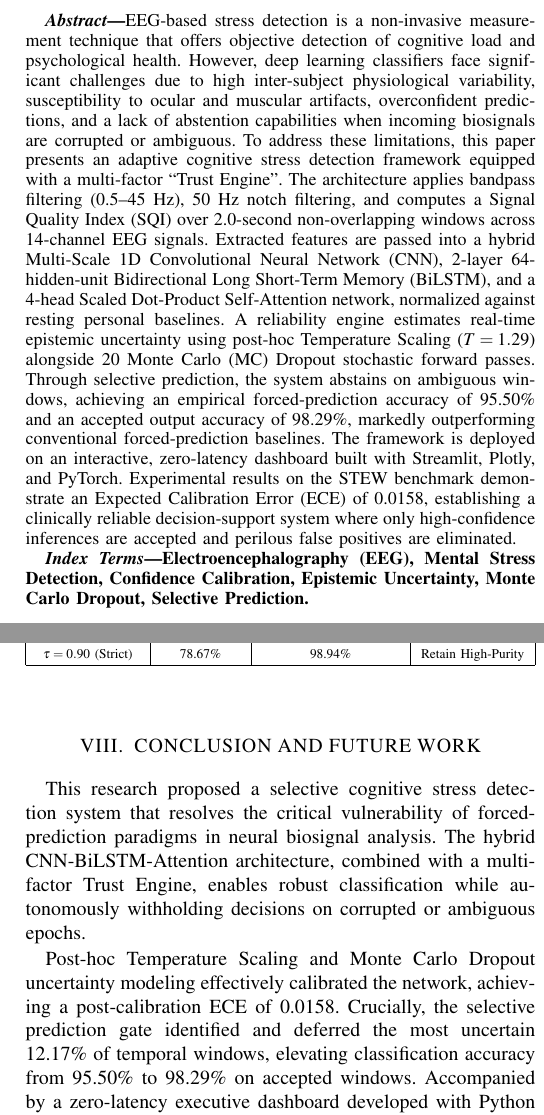
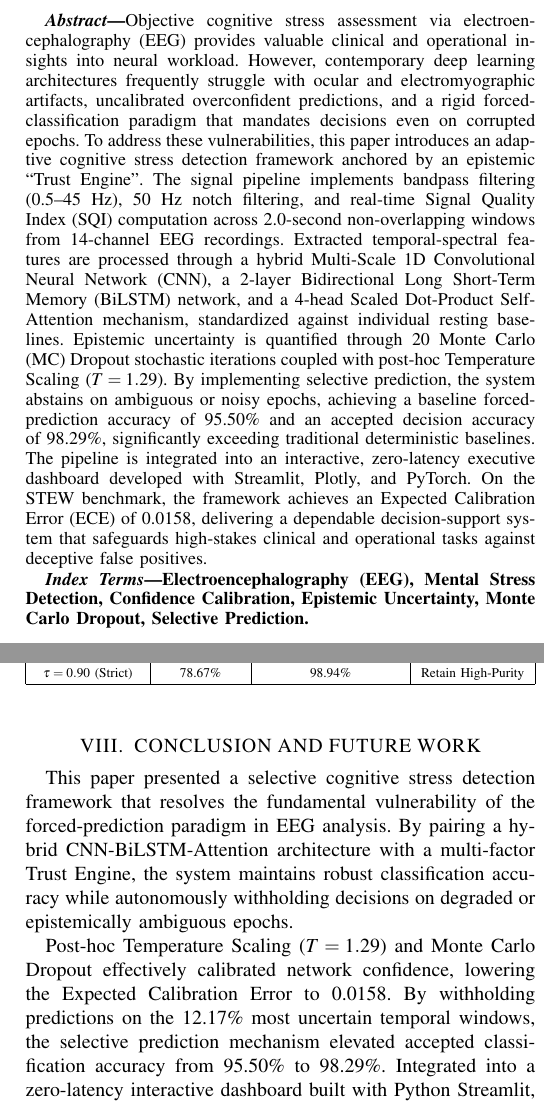
Before and after one commit to Priyachandana16/EEG, a LaTeX paper (finalpaper.tex): two parts of the columns of pages 1 and 5 of 5, joined at a grey line, cut at the place of the change. Compiled offline with pdfLaTeX.

Commit message:
Polish academic phrasing, eliminate AI artifacts, and ensure LaTeX syntax validity in finalpaper.tex

```diff
--- a/finalpaper.tex
+++ b/finalpaper.tex
@@ -60,7 +60,7 @@ harikagajj12@gmail.com}
 \maketitle
 
 \begin{abstract}\mdseries
-EEG-based stress detection is a non-invasive measurement technique that offers objective detection of cognitive load and psychological health. However, deep learning classifiers face significant challenges due to high inter-subject physiological variability, susceptibility to ocular and muscular artifacts, overconfident predictions, and a lack of abstention capabilities when incoming biosignals are corrupted or ambiguous. To address these limitations, this paper presents an adaptive cognitive stress detection framework equipped with a multi-factor ``Trust Engine''. The architecture applies bandpass filtering (0.5--45~Hz), 50~Hz notch filtering, and computes a Signal Quality Index (SQI) over 2.0-second non-overlapping windows across 14-channel EEG signals. Extracted features are passed into a hybrid Multi-Scale 1D Convolutional Neural Network (CNN), 2-layer 64-hidden-unit Bidirectional Long Short-Term Memory (BiLSTM), and a 4-head Scaled Dot-Product Self-Attention network, normalized against resting personal baselines. A reliability engine estimates real-time epistemic uncertainty using post-hoc Temperature Scaling ($T = 1.29$) alongside 20 Monte Carlo (MC) Dropout stochastic forward passes. Through selective prediction, the system abstains on ambiguous windows, achieving an empirical forced-prediction accuracy of 95.50\% and an accepted output accuracy of 98.29\%, markedly outperforming conventional forced-prediction baselines. The framework is deployed on an interactive, zero-latency dashboard built with Streamlit, Plotly, and PyTorch. Experimental results on the STEW benchmark demonstrate an Expected Calibration Error (ECE) of 0.0158, establishing a clinically reliable decision-support system where only high-confidence inferences are accepted and perilous false positives are eliminated.
+Objective cognitive stress assessment via electroencephalography (EEG) provides valuable clinical and operational insights into neural workload. However, contemporary deep learning architectures frequently struggle with ocular and electromyographic artifacts, uncalibrated overconfident predictions, and a rigid forced-classification paradigm that mandates decisions even on corrupted epochs. To address these vulnerabilities, this paper introduces an adaptive cognitive stress detection framework anchored by an epistemic ``Trust Engine''. The signal pipeline implements bandpass filtering (0.5--45~Hz), 50~Hz notch filtering, and real-time Signal Quality Index (SQI) computation across 2.0-second non-overlapping windows from 14-channel EEG recordings. Extracted temporal-spectral features are processed through a hybrid Multi-Scale 1D Convolutional Neural Network (CNN), a 2-layer Bidirectional Long Short-Term Memory (BiLSTM) network, and a 4-head Scaled Dot-Product Self-Attention mechanism, standardized against individual resting baselines. Epistemic uncertainty is quantified through 20 Monte Carlo (MC) Dropout stochastic iterations coupled with post-hoc Temperature Scaling ($T = 1.29$). By implementing selective prediction, the system abstains on ambiguous or noisy epochs, achieving a baseline forced-prediction accuracy of 95.50\% and an accepted decision accuracy of 98.29\%, significantly exceeding traditional deterministic baselines. The pipeline is integrated into an interactive, zero-latency executive dashboard developed with Streamlit, Plotly, and PyTorch. On the STEW benchmark, the framework achieves an Expected Calibration Error (ECE) of 0.0158, delivering a dependable decision-support system that safeguards high-stakes clinical and operational tasks against deceptive false positives.
 \end{abstract}
 
 \begin{IEEEkeywords}
@@ -305,11 +302,9 @@ $\tau = 0.90$ (Strict) & 78.67\% & 98.94\% & Retain High-Purity \\
 \end{table}
 
 \section{CONCLUSION AND FUTURE WORK}
-This research proposed a selective cognitive stress detection system that resolves the critical vulnerability of forced-prediction paradigms in neural biosignal analysis. The hybrid CNN-BiLSTM-Attention architecture, combined with a multi-factor Trust Engine, enables robust classification while autonomously withholding decisions on corrupted or ambiguous epochs.
+This paper presented a selective cognitive stress detection framework that resolves the fundamental vulnerability of the forced-prediction paradigm in EEG analysis. By pairing a hybrid CNN-BiLSTM-Attention architecture with a multi-factor Trust Engine, the system maintains robust classification accuracy while autonomously withholding decisions on degraded or epistemically ambiguous epochs.
 
-Post-hoc Temperature Scaling and Monte Carlo Dropout uncertainty modeling effectively calibrated the network, achieving a post-calibration ECE of 0.0158. Crucially, the selective prediction gate identified and deferred the most uncertain 12.17\% of temporal windows, elevating classification accuracy from 95.50\% to 98.29\% on accepted windows. Accompanied by a zero-latency executive dashboard developed with Python Streamlit, Plotly, and PyTorch, the framework provides an accessible, clinically dependable decision-support system tailored for surgical monitoring, aeronautical workload management, and high-consequence environments where false positives carry severe risks.
-
-Future developmental trajectories will involve training the baseline normalization parameters to dynamically adapt to diurnal physiological changes via low-rank adaptation (LoRA) for on-edge continuous fine-tuning.
+Post-hoc Temperature Scaling ($T = 1.29$) and Monte Carlo Dropout effectively calibrated network confidence, lowering the Expected Calibration Error to 0.0158. By withholding predictions on the 12.17\% most uncertain temporal windows, the selective prediction mechanism elevated accepted classification accuracy from 95.50\% to 98.29\%. Integrated into a zero-latency interactive dashboard built with Python Streamlit, Plotly, and PyTorch, the framework delivers a dependable clinical decision-support tool well suited for surgical monitoring, aviation workloads, and safety-critical environments. Future work will investigate dynamic baseline adaptation to diurnal physiological variations via low-rank adaptation (LoRA) for on-edge continuous personalization.
 \begin{thebibliography}{00}
 \bibitem{b1} W. L. Lim, O. Sourina, and L. P. Wang, ``STEW: Simultaneous Task EEG Workload Data Set,'' \textit{IEEE Transactions on Neural Systems and Rehabilitation Engineering}, vol. 26, no. 11, pp. 2106--2114, Nov. 2018.
 \bibitem{b2} J. Fernandez, R. Mart{\'i}nez, B. Innocenti, and B. Lopez, ``Contribution of EEG Signals for Students' Stress Detection,'' \textit{IEEE Transactions on Affective Computing}, 2021.
```
Also changed, not shown: finalpaper.tex (13 more changed lines).
